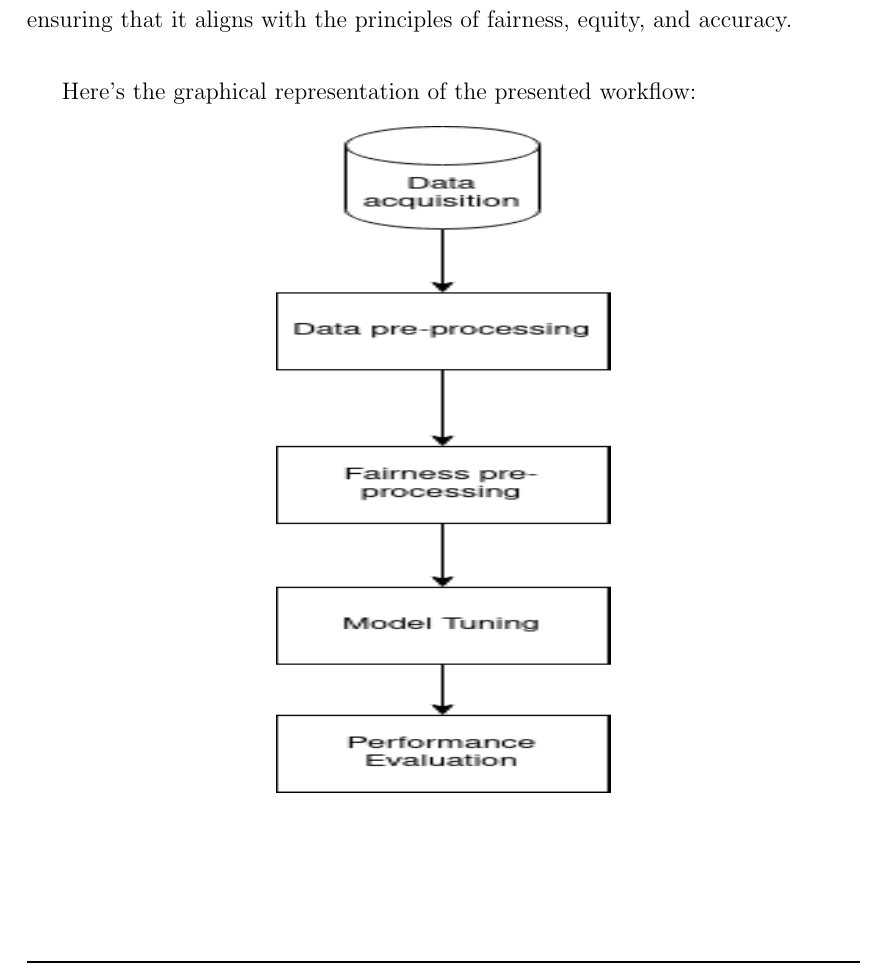
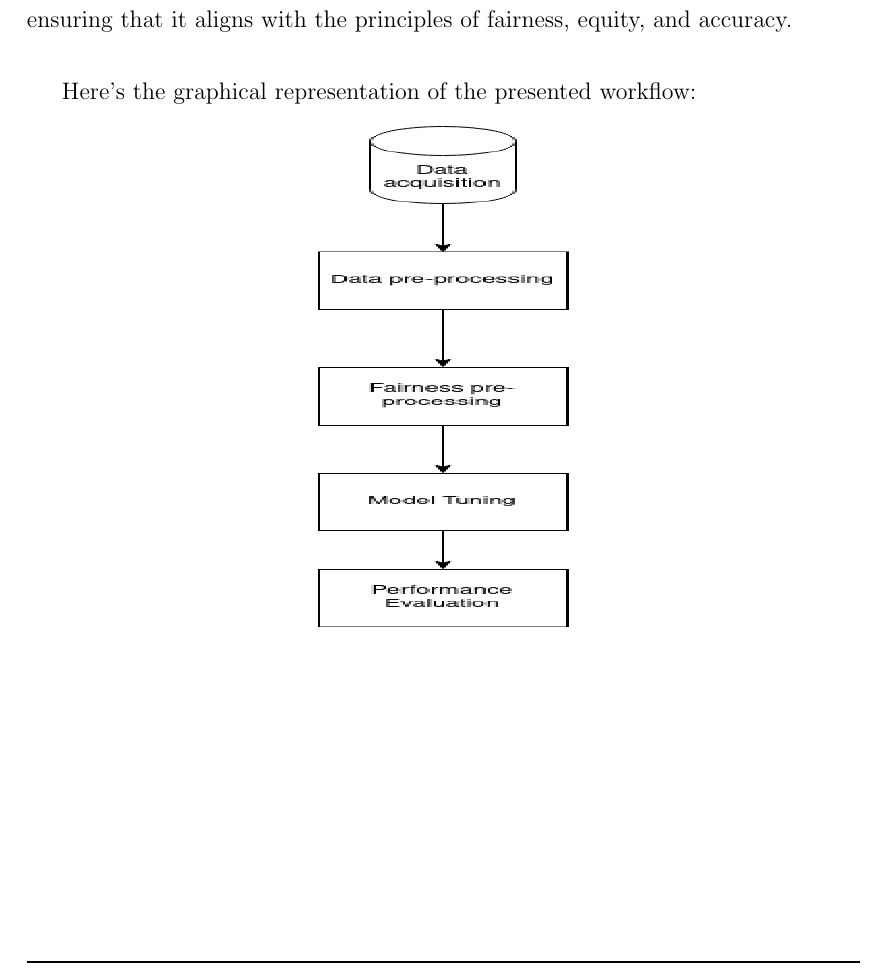
Before and after one commit to antonioIannotta/Thesis, a LaTeX thesis (thesis-main.tex): part of page 39 of 74, cut so that both start at the same text. Compiled offline with pdfLaTeX.

Commit message:
image fixed

```diff
--- a/thesis-main.tex
+++ b/thesis-main.tex
@@ -364,7 +364,7 @@ In summary, the model validation step plays a fundamental role in the workflow,
 
 Here's the graphical representation of the presented workflow:
 \begin{center}
-\includegraphics[width=.4\textwidth, height=0.8\textwidth]{FbD.png}
+\includegraphics[width=.3\textwidth, height=0.6\textwidth]{FbD.png}
 \end{center}
 \newpage
 In the following are presented the several algorithms that have been put into the \textbf{Fairness pre-processing} step to perform a final comparaison.
```
